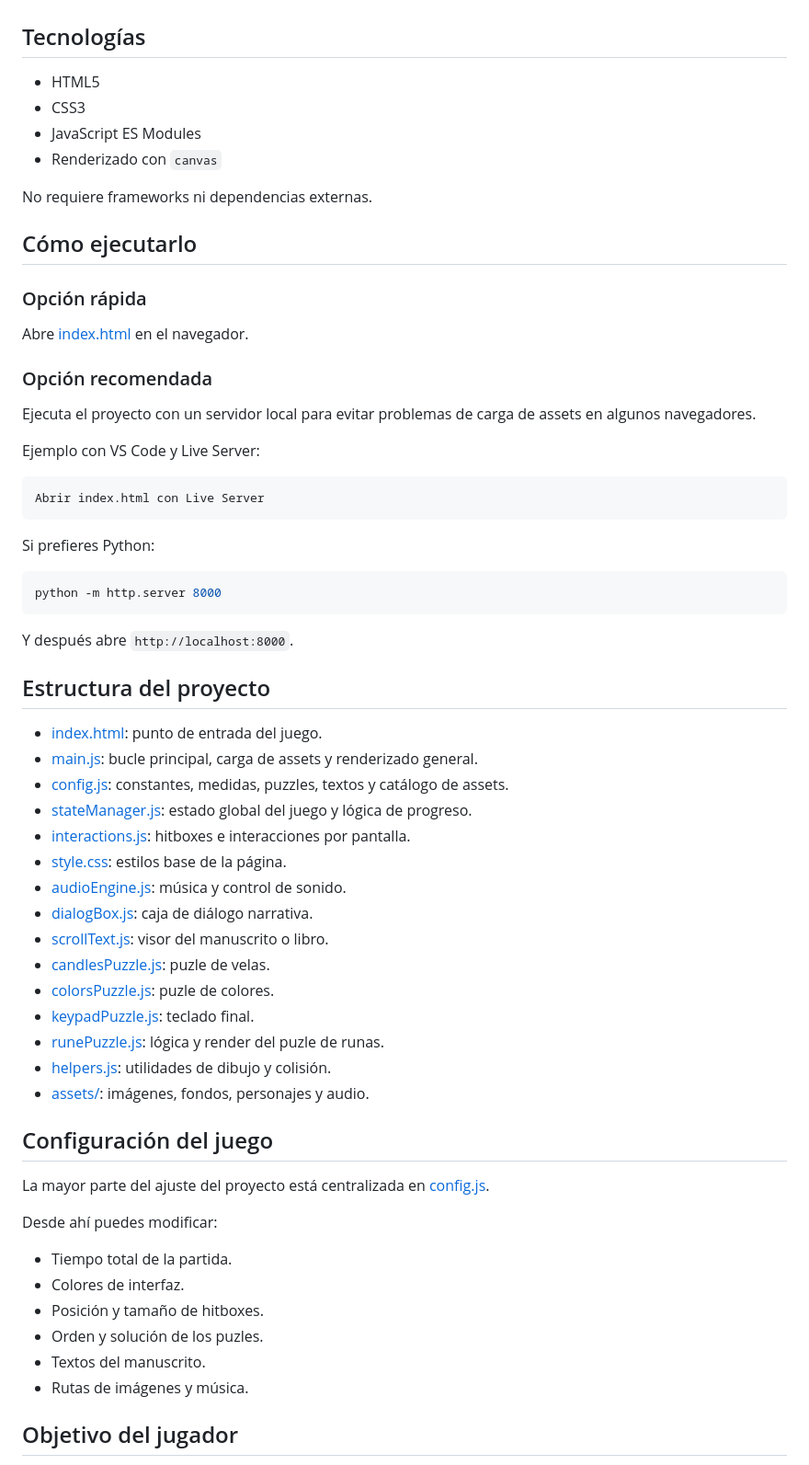
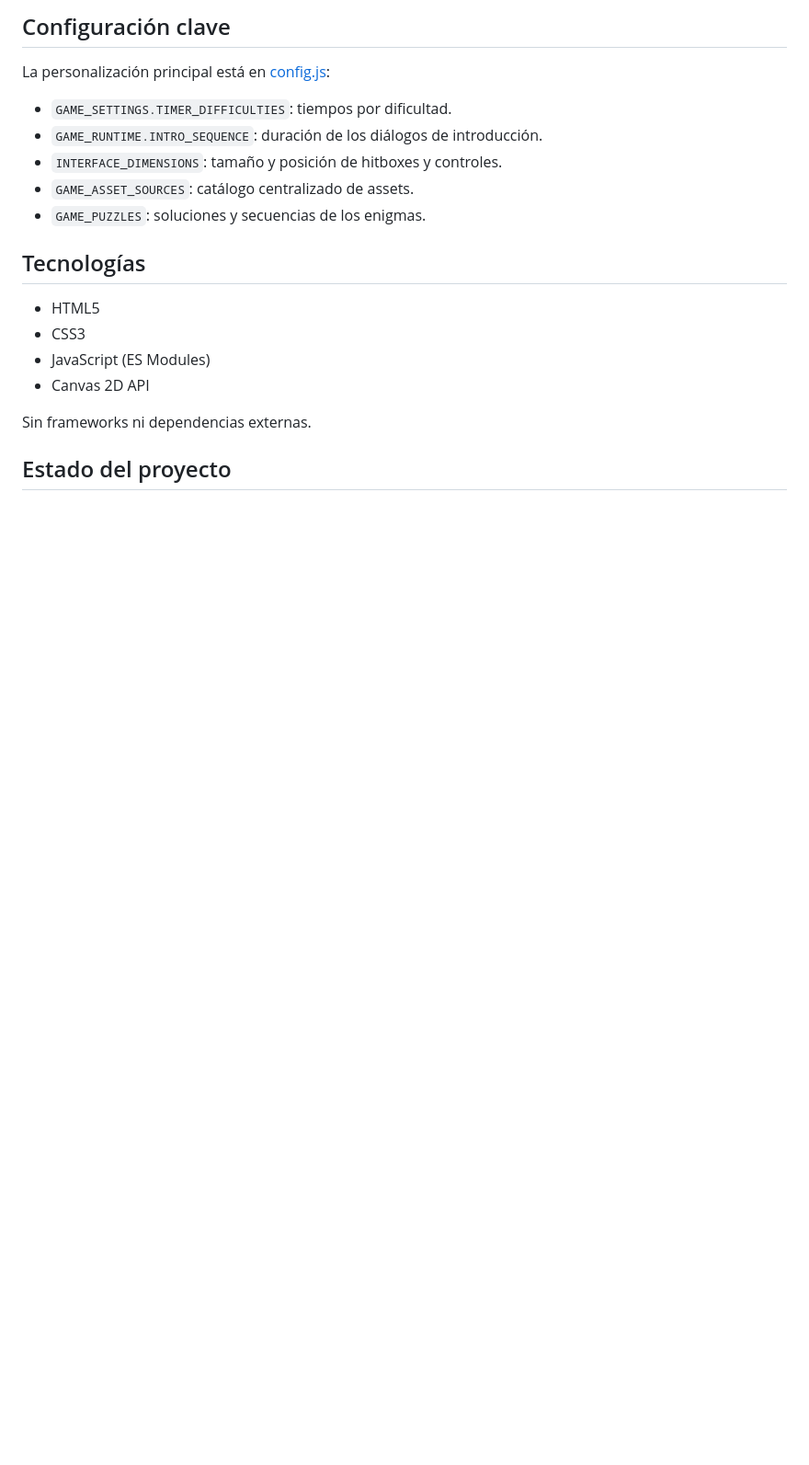
Before and after one commit to FabricioLucas13/EscapeRoom, a Markdown page: README.md, the part around one of its changes. Shown at 92% size. Rendered like a GitHub page; blank space fills up the shorter version.

````diff
--- a/README.md
+++ b/README.md
@@ -28,67 +72,21 @@ Incluye soporte para ratón y pantallas táctiles, por lo que funciona tanto en
+## Configuración clave
+
+La personalización principal está en [config.js](config.js):
+
+- `GAME_SETTINGS.TIMER_DIFFICULTIES`: tiempos por dificultad.
+- `GAME_RUNTIME.INTRO_SEQUENCE`: duración de los diálogos de introducción.
+- `INTERFACE_DIMENSIONS`: tamaño y posición de hitboxes y controles.
+- `GAME_ASSET_SOURCES`: catálogo centralizado de assets.
+- `GAME_PUZZLES`: soluciones y secuencias de los enigmas.
 
 ## Tecnologías
 
 - HTML5
 - CSS3
-- JavaScript ES Modules
-- Renderizado con `canvas`
+- JavaScript (ES Modules)
+- Canvas 2D API
 
-No requiere frameworks ni dependencias externas.
+Sin frameworks ni dependencias externas.
 
-## Cómo ejecutarlo
+## Estado del proyecto
 
-### Opción rápida
-
-Abre [index.html](index.html) en el navegador.
-
-### Opción recomendada
-
-Ejecuta el proyecto con un servidor local para evitar problemas de carga de assets en algunos navegadores.
-
-Ejemplo con VS Code y Live Server:
-
-```bash
-Abrir index.html con Live Server
-```
-
-Si prefieres Python:
-
-```bash
-python -m http.server 8000
-```
-
-Y después abre `http://localhost:8000`.
-
-## Estructura del proyecto
-
-- [index.html](index.html): punto de entrada del juego.
-- [main.js](main.js): bucle principal, carga de assets y renderizado general.
-- [config.js](config.js): constantes, medidas, puzzles, textos y catálogo de assets.
-- [stateManager.js](stateManager.js): estado global del juego y lógica de progreso.
-- [interactions.js](interactions.js): hitboxes e interacciones por pantalla.
-- [style.css](style.css): estilos base de la página.
-- [audioEngine.js](audioEngine.js): música y control de sonido.
-- [dialogBox.js](dialogBox.js): caja de diálogo narrativa.
-- [scrollText.js](scrollText.js): visor del manuscrito o libro.
-- [candlesPuzzle.js](candlesPuzzle.js): puzle de velas.
-- [colorsPuzzle.js](colorsPuzzle.js): puzle de colores.
-- [keypadPuzzle.js](keypadPuzzle.js): teclado final.
-- [runePuzzle.js](runePuzzle.js): lógica y render del puzle de runas.
-- [helpers.js](helpers.js): utilidades de dibujo y colisión.
-- [assets/](assets/): imágenes, fondos, personajes y audio.
-
-## Configuración del juego
-
-La mayor parte del ajuste del proyecto está centralizada en [config.js](config.js).
-
-Desde ahí puedes modificar:
-
-- Tiempo total de la partida.
-- Colores de interfaz.
-- Posición y tamaño de hitboxes.
-- Orden y solución de los puzles.
-- Textos del manuscrito.
-- Rutas de imágenes y música.
-
-## Objetivo del jugador
-
````
Also changed, not shown: other parts of README.md (+64 -42 lines).
